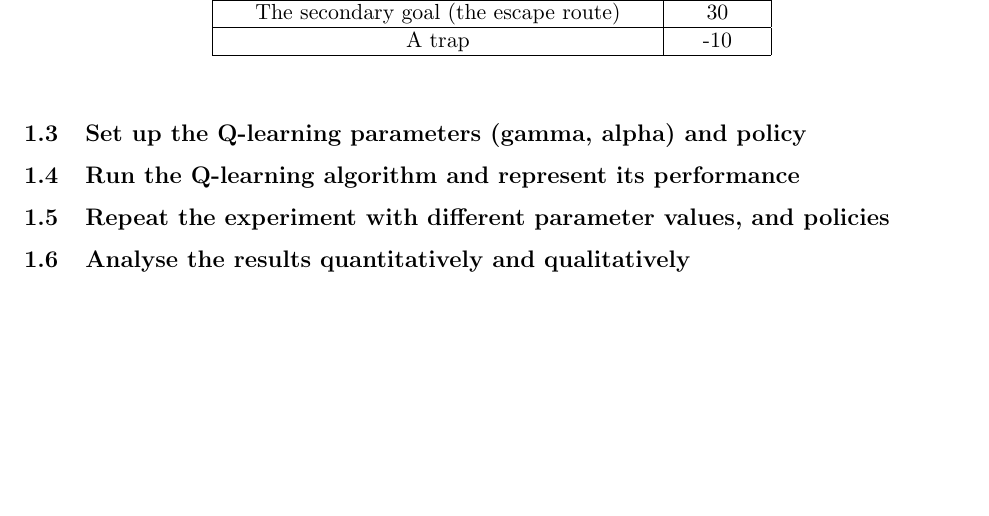
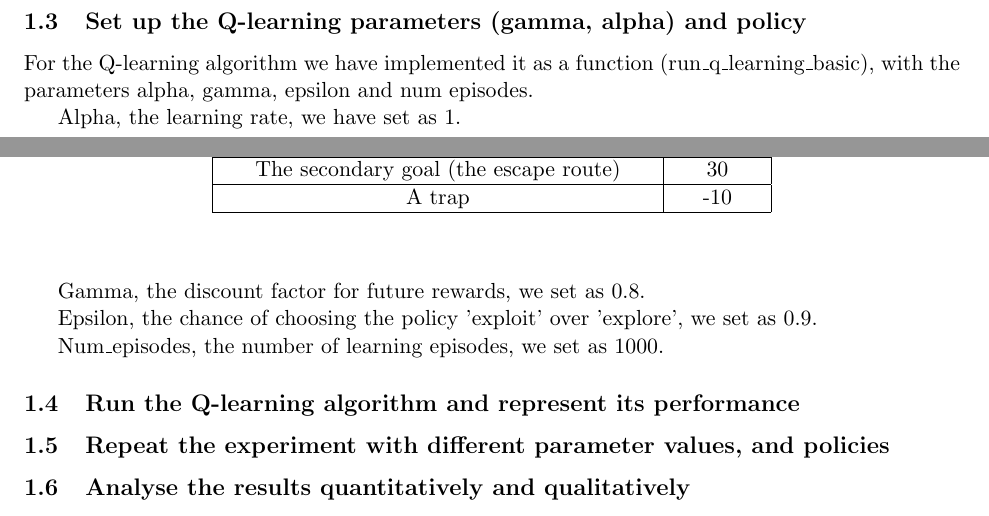
Before and after one commit to SL477/DRL-coursework, a LaTeX paper (report.tex): part of page 2 of 2 before the commit and two parts of pages 1 and 2 of 2 after it, the two joined at a grey line, cut so that both start at the same text, the shorter picture padded with empty space. Compiled offline with pdfLaTeX.

Commit message:
Did writeup for basic params

```diff
--- a/report.tex
+++ b/report.tex
@@ -63,6 +63,15 @@ For the reward function we create a matrix with one state per row and one action
 \end{table}
 
 \subsection{Set up the Q-learning parameters (gamma, alpha) and policy}
+For the Q-learning algorithm we have implemented it as a function (run\_q\_learning\_basic), with the parameters alpha, gamma, epsilon and num episodes.
+
+Alpha, the learning rate, we have set as 1.
+
+Gamma, the discount factor for future rewards, we set as 0.8.
+
+Epsilon, the chance of choosing the policy 'exploit' over 'explore', we set as 0.9.
+
+Num\_episodes, the number of learning episodes, we set as 1000.
 
 \subsection{Run the Q-learning algorithm and represent its performance}
 
```
Also changed, not shown: report.tex (2 more changed lines).
